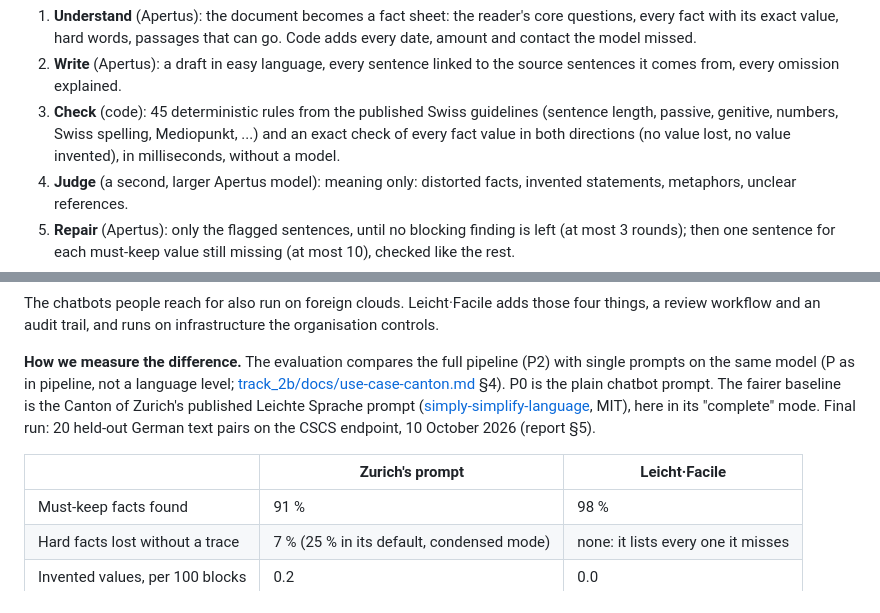
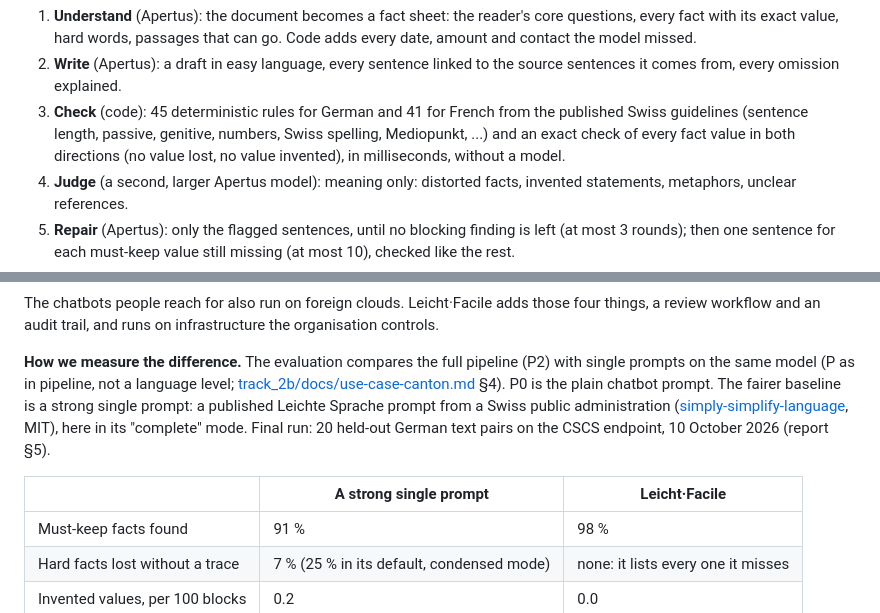
Before and after one commit to bobrovsky420/leicht-facile, a Markdown page: README.md, 2 parts joined by grey strips. Rendered like a GitHub page.

Commit message:
Restore the German and French rule counts in both READMEs, which the registry test checks

```diff
--- a/README.md
+++ b/README.md
@@ -39,10 +39,10 @@ of concept for decisions. Built with AI coding assistants (report §3).
    Code adds every date, amount and contact the model missed.
 2. **Write** (Apertus): a draft in easy language, every sentence linked to the source
    sentences it comes from, every omission explained.
-3. **Check** (code): 45 deterministic rules from the published Swiss guidelines
-   (sentence length, passive, genitive, numbers, Swiss spelling, Mediopunkt, ...) and
-   an exact check of every fact value in both directions (no value lost, no value
-   invented), in milliseconds, without a model.
+3. **Check** (code): 45 deterministic rules for German and 41 for French from the
+   published Swiss guidelines (sentence length, passive, genitive, numbers, Swiss
+   spelling, Mediopunkt, ...) and an exact check of every fact value in both
+   directions (no value lost, no value invented), in milliseconds, without a model.
 4. **Judge** (a second, larger Apertus model): meaning only: distorted facts, invented
    statements, metaphors, unclear references.
 5. **Repair** (Apertus): only the flagged sentences, until no blocking finding is left
@@ -67,12 +67,13 @@ organisation controls.
 **How we measure the difference.** The evaluation compares the full pipeline (P2) with
 single prompts on the same model (P as in pipeline, not a language level;
 [track_2b/docs/use-case-canton.md](track_2b/docs/use-case-canton.md) §4). P0 is the plain chatbot prompt. The
-fairer baseline is the Canton of Zurich's published Leichte Sprache prompt
+fairer baseline is a strong single prompt: a published Leichte Sprache prompt from a
+Swiss public administration
 ([simply-simplify-language](https://github.com/machinelearningZH/simply-simplify-language),
 MIT), here in its "complete" mode. Final run: 20 held-out German text pairs on the CSCS
 endpoint, 10 October 2026 (report §5).
 
-| | Zurich's prompt | Leicht·Facile |
+| | A strong single prompt | Leicht·Facile |
 |---|---|---|
 | Must-keep facts found | 91 % | 98 % |
 | Hard facts lost without a trace | 7 % (25 % in its default, condensed mode) | none: it lists every one it misses |
```
Also changed, not shown: track_2b/README.md (+7 -6 lines).
